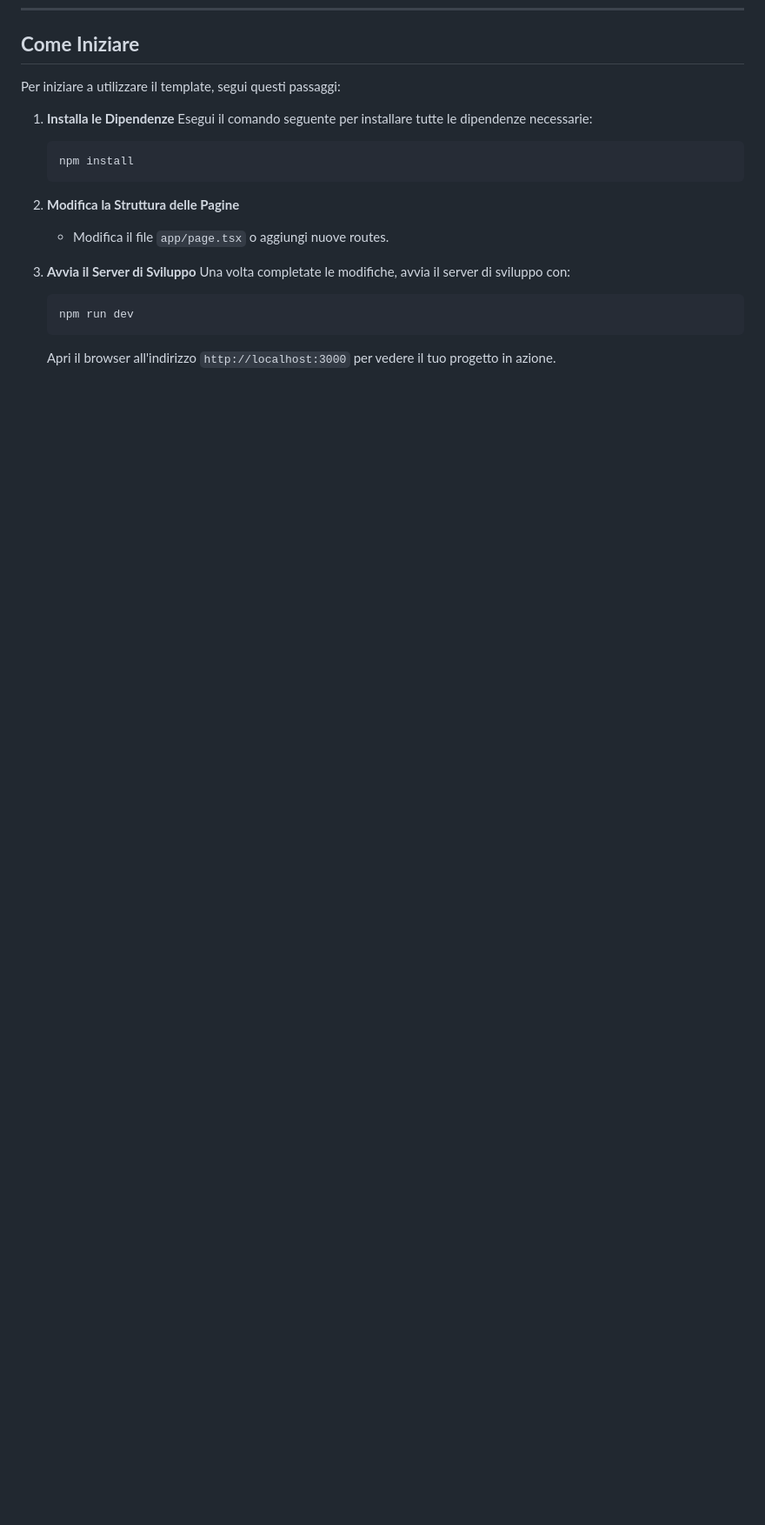
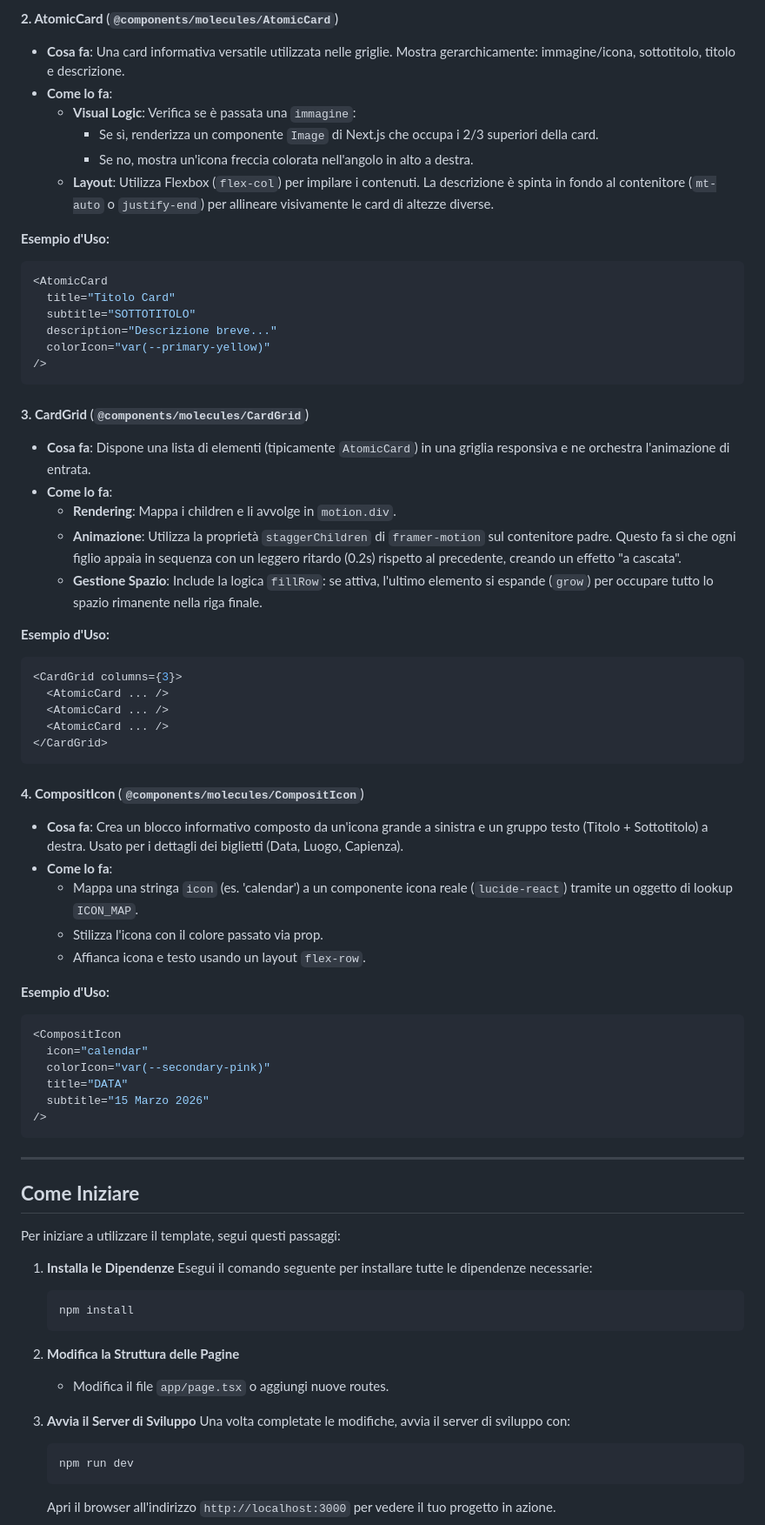
Before and after one commit to JEMORE-IT/JEMORExFORBES, a Markdown page: README.md, the part around one of its changes. Shown at 87% size. GitHub-like rendering; blank space fills up the shorter version.

````diff
--- a/README.md
+++ b/README.md
@@ -220,3 +292,56 @@ Ecco una spiegazione delle regole personalizzate o particolarmente rilevanti nel
+#### **2. AtomicCard** (`@components/molecules/AtomicCard`)
+- **Cosa fa**: Una card informativa versatile utilizzata nelle griglie. Mostra gerarchicamente: immagine/icona, sottotitolo, titolo e descrizione.
+- **Come lo fa**:
+  - **Visual Logic**: Verifica se è passata una `immagine`:
+    - Se sì, renderizza un componente `Image` di Next.js che occupa i 2/3 superiori della card.
+    - Se no, mostra un'icona freccia colorata nell'angolo in alto a destra.
+  - **Layout**: Utilizza Flexbox (`flex-col`) per impilare i contenuti. La descrizione è spinta in fondo al contenitore (`mt-auto` o `justify-end`) per allineare visivamente le card di altezze diverse.
+
+**Esempio d'Uso:**
+```tsx
+<AtomicCard
+  title="Titolo Card"
+  subtitle="SOTTOTITOLO"
+  description="Descrizione breve..."
+  colorIcon="var(--primary-yellow)"
+/>
+```
+
+#### **3. CardGrid** (`@components/molecules/CardGrid`)
+- **Cosa fa**: Dispone una lista di elementi (tipicamente `AtomicCard`) in una griglia responsiva e ne orchestra l'animazione di entrata.
+- **Come lo fa**:
+  - **Rendering**: Mappa i children e li avvolge in `motion.div`.
+  - **Animazione**: Utilizza la proprietà `staggerChildren` di `framer-motion` sul contenitore padre. Questo fa sì che ogni figlio appaia in sequenza con un leggero ritardo (0.2s) rispetto al precedente, creando un effetto "a cascata".
+  - **Gestione Spazio**: Include la logica `fillRow`: se attiva, l'ultimo elemento si espande (`grow`) per occupare tutto lo spazio rimanente nella riga finale.
+
+**Esempio d'Uso:**
+```tsx
+<CardGrid columns={3}>
+  <AtomicCard ... />
+  <AtomicCard ... />
+  <AtomicCard ... />
+</CardGrid>
+```
+
+#### **4. CompositIcon** (`@components/molecules/CompositIcon`)
+- **Cosa fa**: Crea un blocco informativo composto da un'icona grande a sinistra e un gruppo testo (Titolo + Sottotitolo) a destra. Usato per i dettagli dei biglietti (Data, Luogo, Capienza).
+- **Come lo fa**:
+  - Mappa una stringa `icon` (es. 'calendar') a un componente icona reale (`lucide-react`) tramite un oggetto di lookup `ICON_MAP`.
+  - Stilizza l'icona con il colore passato via prop.
+  - Affianca icona e testo usando un layout `flex-row`.
+
+**Esempio d'Uso:**
+```tsx
+<CompositIcon
+  icon="calendar"
+  colorIcon="var(--secondary-pink)"
+  title="DATA"
+  subtitle="15 Marzo 2026"
+/>
+```
+
+---
+
 ## **Come Iniziare**
 
 Per iniziare a utilizzare il template, segui questi passaggi:
````
Also changed, not shown: other parts of README.md (+72 -0 lines).
